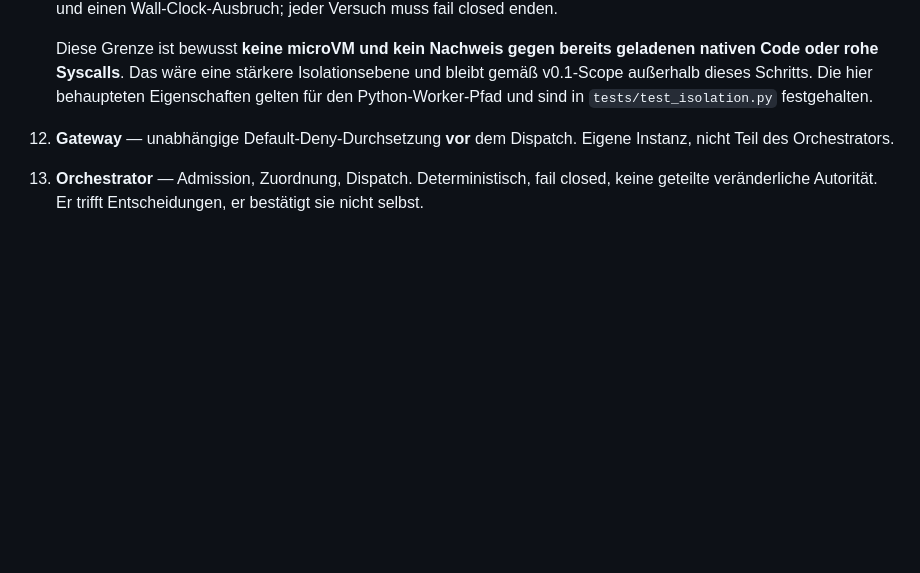
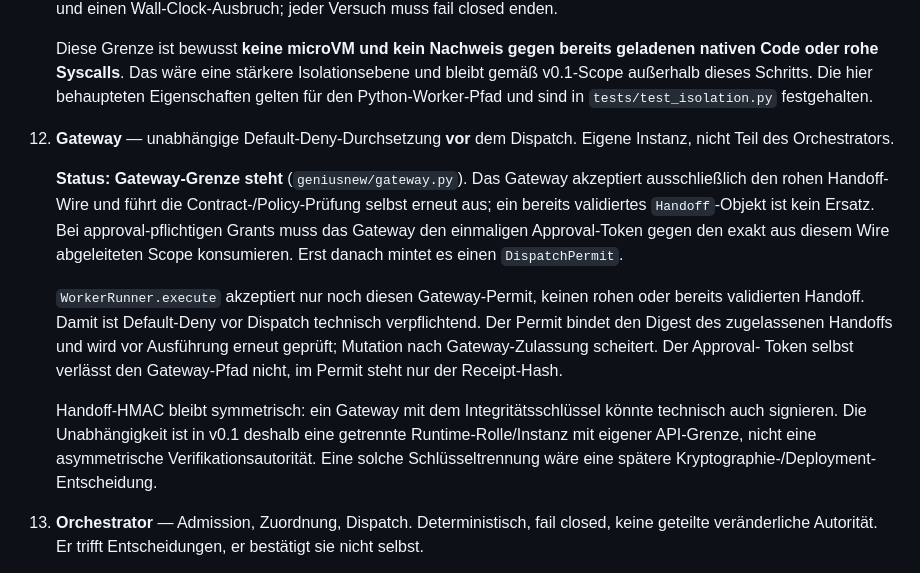
Before and after one commit to Kaancodm/GeniusNew, a Markdown page: docs/ROADMAP-V01.md, the part around the change. Rendered like a GitHub page; blank space fills up the shorter version.

Commit message:
docs: record gateway boundary status

```diff
--- a/docs/ROADMAP-V01.md
+++ b/docs/ROADMAP-V01.md
@@ -165,6 +165,25 @@ Abhängigkeit: erst die Verträge, dann die Instanzen, die sie durchsetzen.
 12. **Gateway** — unabhängige Default-Deny-Durchsetzung **vor** dem Dispatch. Eigene
     Instanz, nicht Teil des Orchestrators.
 
+    **Status: Gateway-Grenze steht** (`geniusnew/gateway.py`). Das Gateway akzeptiert
+    ausschließlich den rohen Handoff-Wire und führt die Contract-/Policy-Prüfung selbst
+    erneut aus; ein bereits validiertes `Handoff`-Objekt ist kein Ersatz. Bei
+    approval-pflichtigen Grants muss das Gateway den einmaligen Approval-Token gegen den
+    exakt aus diesem Wire abgeleiteten Scope konsumieren. Erst danach mintet es einen
+    `DispatchPermit`.
+
+    `WorkerRunner.execute` akzeptiert nur noch diesen Gateway-Permit, keinen rohen oder
+    bereits validierten Handoff. Damit ist Default-Deny vor Dispatch technisch
+    verpflichtend. Der Permit bindet den Digest des zugelassenen Handoffs und wird vor
+    Ausführung erneut geprüft; Mutation nach Gateway-Zulassung scheitert. Der Approval-
+    Token selbst verlässt den Gateway-Pfad nicht, im Permit steht nur der Receipt-Hash.
+
+    Handoff-HMAC bleibt symmetrisch: ein Gateway mit dem Integritätsschlüssel könnte
+    technisch auch signieren. Die Unabhängigkeit ist in v0.1 deshalb eine getrennte
+    Runtime-Rolle/Instanz mit eigener API-Grenze, nicht eine asymmetrische
+    Verifikationsautorität. Eine solche Schlüsseltrennung wäre eine spätere
+    Kryptographie-/Deployment-Entscheidung.
+
 13. **Orchestrator** — Admission, Zuordnung, Dispatch. Deterministisch, fail closed, keine
     geteilte veränderliche Autorität. Er trifft Entscheidungen, er bestätigt sie nicht
     selbst.
```
